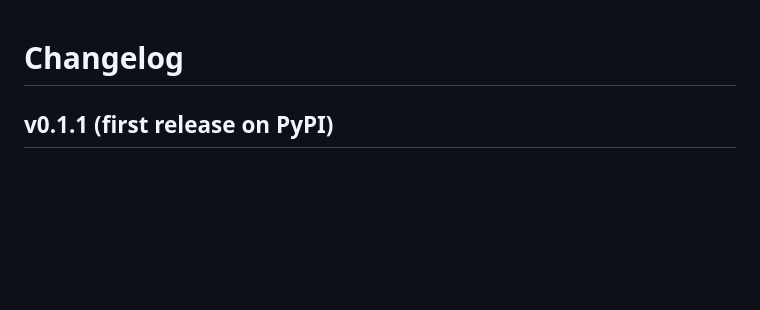
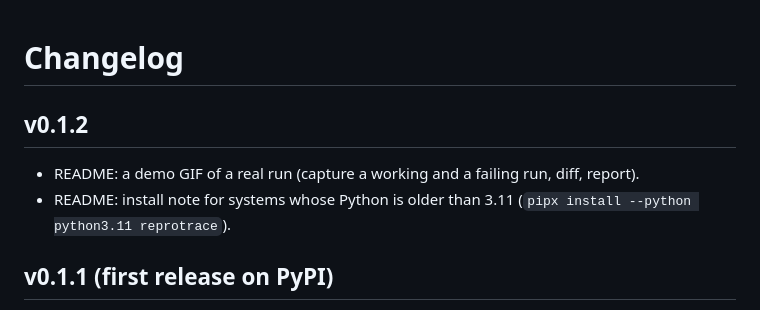
Before and after one commit to Ketan-Verma21/ReproTrace, a Markdown page: CHANGELOG.md, the part around the change. Drawn GitHub-style; blank space fills up the shorter version.

```diff
--- a/CHANGELOG.md
+++ b/CHANGELOG.md
@@ -1,4 +1,10 @@
 # Changelog
+
+## v0.1.2
+
+- README: a demo GIF of a real run (capture a working and a failing run, diff, report).
+- README: install note for systems whose Python is older than 3.11 (`pipx install --python
+  python3.11 reprotrace`).
 
 ## v0.1.1 (first release on PyPI)
 
```
Also changed, not shown: README.md (+2 -0 lines), docs/RELEASING.md (+4 -4 lines), docs/demo.gif (added), 2 other files.
